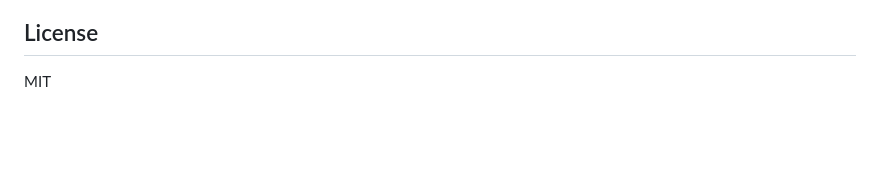
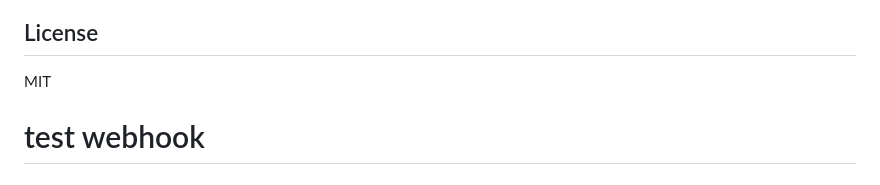
Before and after one commit to Ali2191/vibeguard, a Markdown page: README.md, the part around the change. Rendered like a GitHub page; blank space fills up the shorter version.

Commit message:
test: trigger SecureOS webhook scan

```diff
--- a/README.md
+++ b/README.md
@@ -160,3 +160,4 @@ vibeguard/
 ## License
 
 MIT
+# test webhook
```
